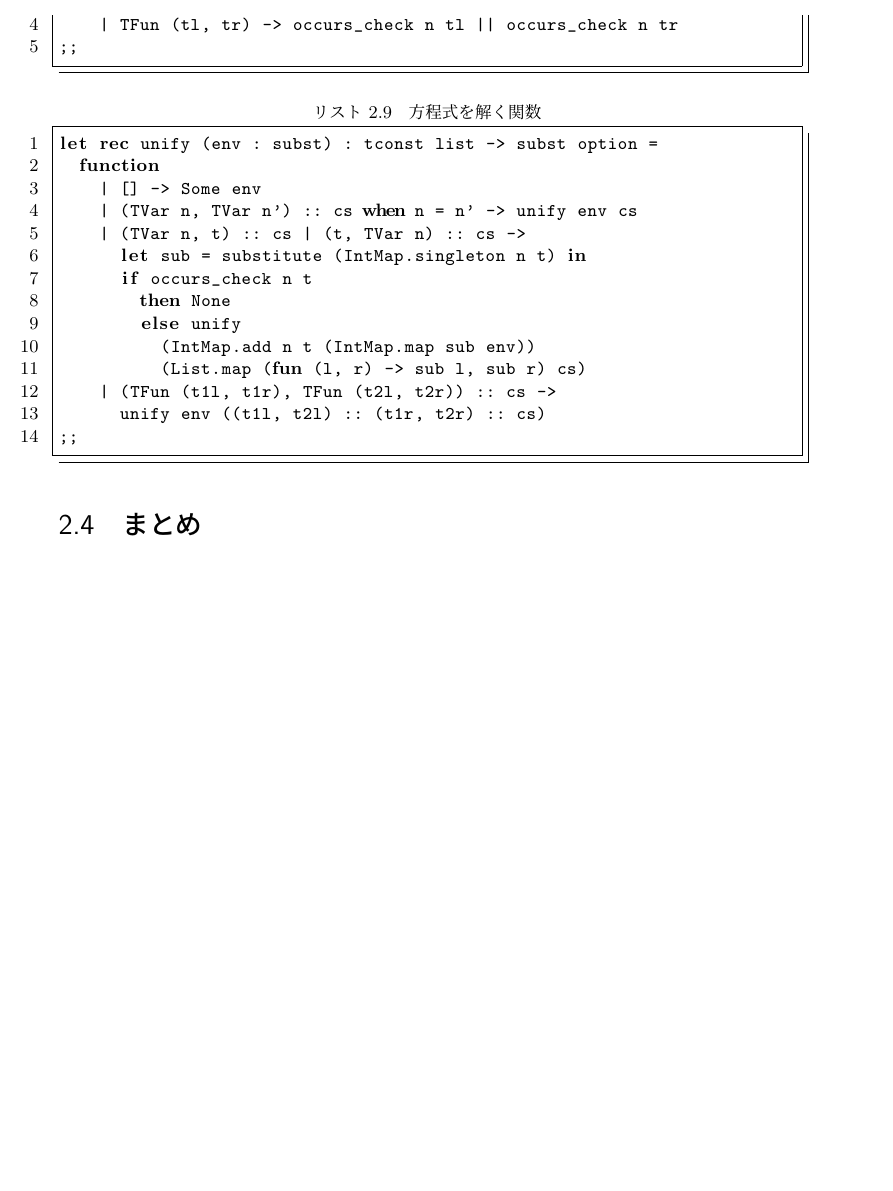
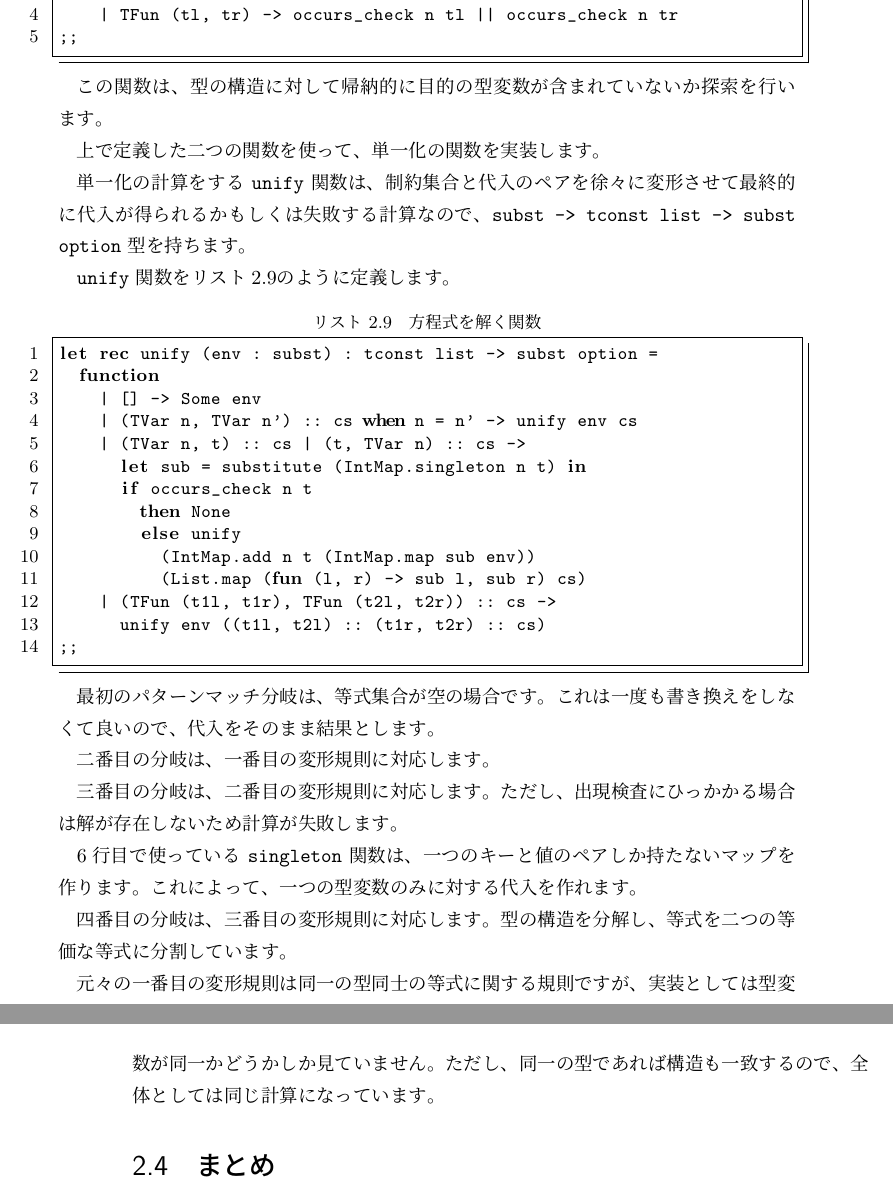
Before and after one commit to pi8027/typeinfer, a LaTeX book (book/main.tex, which reads book/typeinfer-stlc.tex): part of page 34 of 36 before the commit and two parts of pages 34 and 35 of 36 after it, the two joined at a grey line, cut so that both start at the same text, the shorter picture padded with empty space. Compiled offline with pLaTeX and dvipdfmx.

Commit message:
unification

```diff
--- a/book/typeinfer-stlc.tex
+++ b/book/typeinfer-stlc.tex
@@ -685,7 +690,15 @@ let rec occurs_check (n : int) : ty -> bool =
 ;;
 \end{lstlisting}
 
+この関数は、型の構造に対して帰納的に目的の型変数が含まれていないか探索を行います。
 
+上で定義した二つの関数を使って、単一化の関数を実装します。
+
+単一化の計算をする \texttt{unify} 関数は、
+制約集合と代入のペアを徐々に変形させて最終的に代入が得られるかもしくは失敗する計算なので、
+\texttt{subst -> tconst list -> subst option} 型を持ちます。
+
+\texttt{unify} 関数をリスト\ref{list:ocaml-stlc-solve}のように定義します。
 
 \begin{lstlisting}[caption=方程式を解く関数, label=list:ocaml-stlc-solve]
 let rec unify (env : subst) : tconst list -> subst option =
@@ -704,6 +717,22 @@ let rec unify (env : subst) : tconst list -> subst option =
 ;;
 \end{lstlisting}
 
+最初のパターンマッチ分岐は、等式集合が空の場合です。
+これは一度も書き換えをしなくて良いので、代入をそのまま結果とします。
 
+二番目の分岐は、一番目の変形規則に対応します。
+
+三番目の分岐は、二番目の変形規則に対応します。
+ただし、出現検査にひっかかる場合は解が存在しないため計算が失敗します。
+
+6行目で使っている \texttt{singleton} 関数は、一つのキーと値のペアしか持たないマップを作ります。
+これによって、一つの型変数のみに対する代入を作れます。
+
+四番目の分岐は、三番目の変形規則に対応します。
+型の構造を分解し、等式を二つの等価な等式に分割しています。
+
+元々の一番目の変形規則は同一の型同士の等式に関する規則ですが、
+実装としては型変数が同一かどうかしか見ていません。
+ただし、同一の型であれば構造も一致するので、全体としては同じ計算になっています。
 
 \section{まとめ}
```
Also changed, not shown: book/lambda.tex (line endings or trailing spaces), book/typeinfer-stlc.tex (13 more changed lines).
